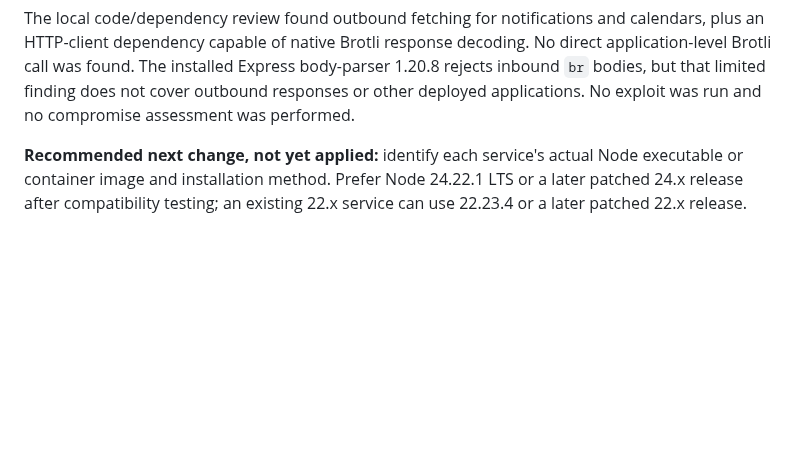
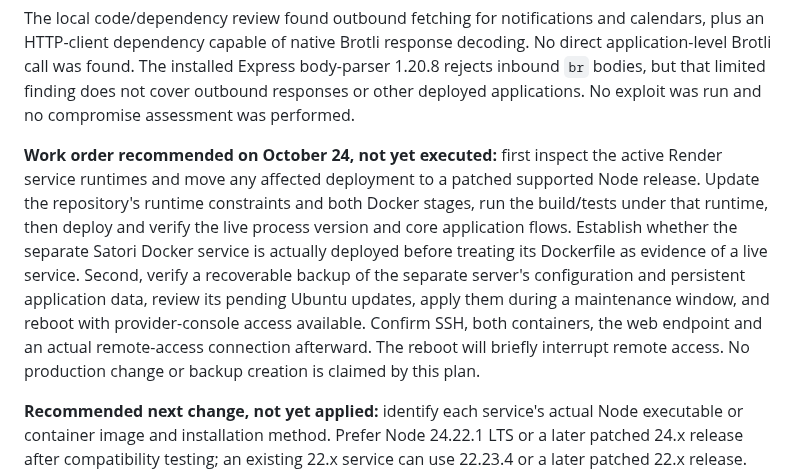
Before and after one commit to MikeDaddy84/ahern-ai-solutions, a Markdown page: README.md, the part around the change. Rendered like a GitHub page; blank space fills up the shorter version.

Commit message:
docs: prioritize runtime remediation and server maintenance

```diff
--- a/README.md
+++ b/README.md
@@ -65,6 +65,20 @@ decoding. No direct application-level Brotli call was found. The installed
 Express body-parser 1.20.8 rejects inbound `br` bodies, but that limited finding
 does not cover outbound responses or other deployed applications. No exploit
 was run and no compromise assessment was performed.
+
+**Work order recommended on October 24, not yet executed:** first inspect the
+active Render service runtimes and move any affected deployment to a patched
+supported Node release. Update the repository's runtime constraints and both
+Docker stages, run the build/tests under that runtime, then deploy and verify
+the live process version and core application flows. Establish whether the
+separate Satori Docker service is actually deployed before treating its
+Dockerfile as evidence of a live service. Second, verify a recoverable backup
+of the separate server's configuration and persistent application data, review
+its pending Ubuntu updates, apply them during a maintenance window, and reboot
+with provider-console access available. Confirm SSH, both containers, the web
+endpoint and an actual remote-access connection afterward. The reboot will
+briefly interrupt remote access. No production change or backup creation is
+claimed by this plan.
 
 **Recommended next change, not yet applied:** identify each service's actual
 Node executable or container image and installation method. Prefer Node 24.22.1
```
